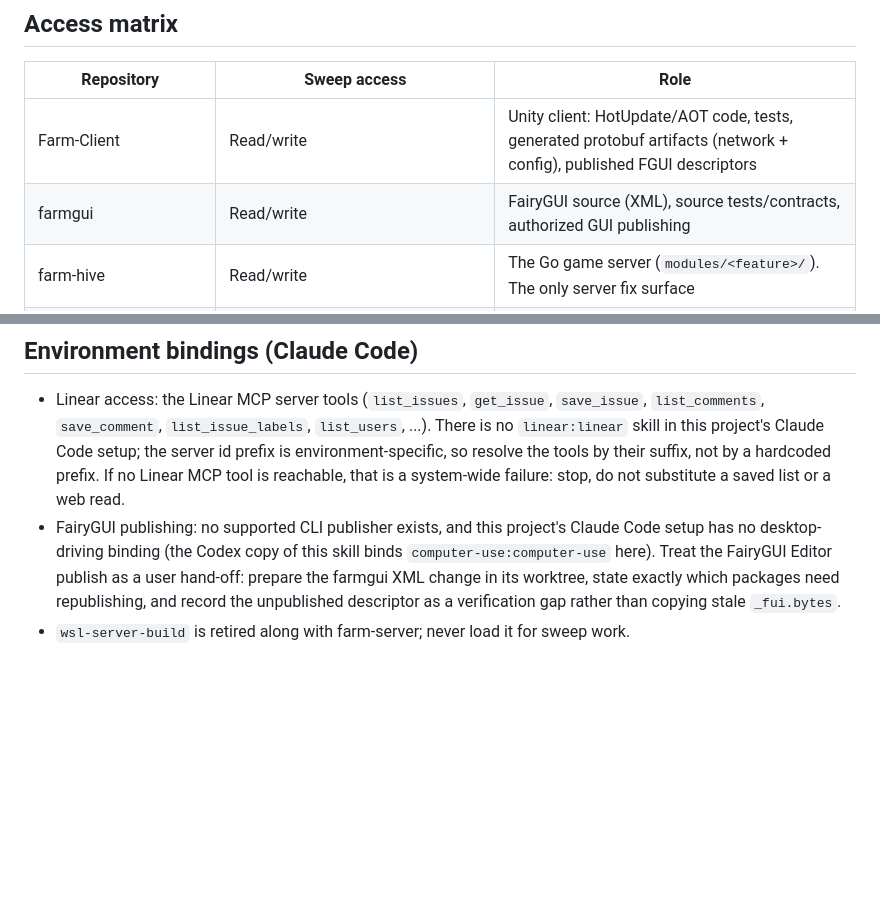
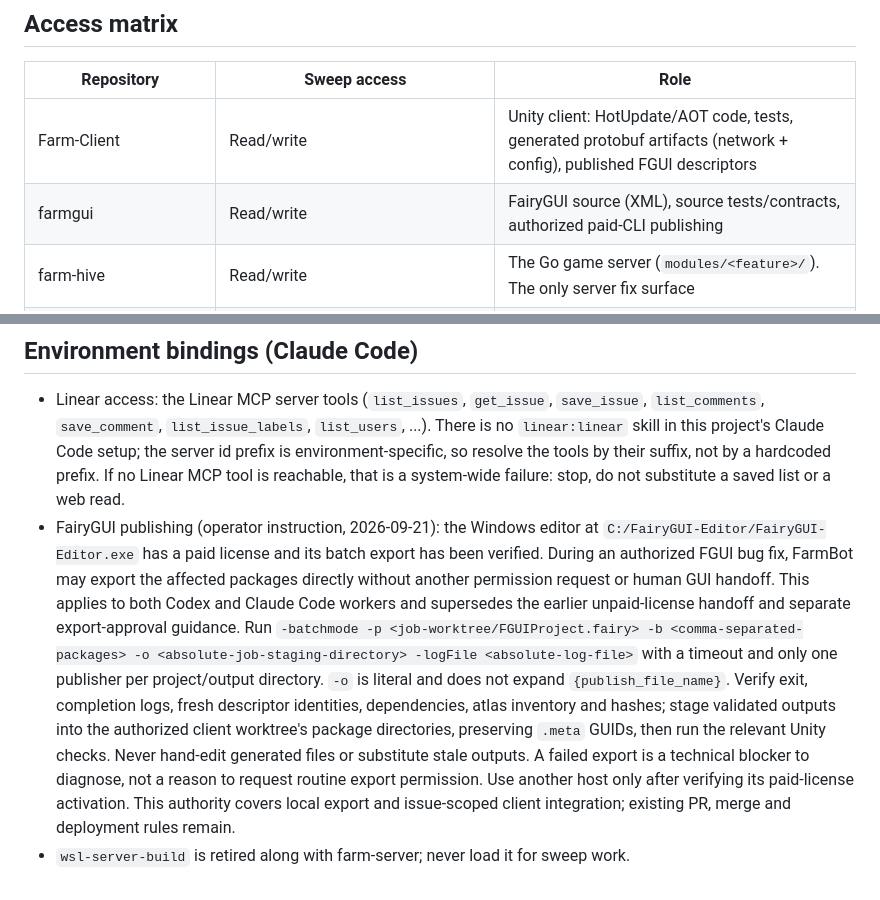
Before and after one commit to Kuaiwa-Network/farm-linear-agent, a Markdown page: references/repo-map.md, 2 parts joined by grey strips. Rendered like a GitHub page; blank space fills up the shorter version.

Commit message:
docs: authorize direct paid FairyGUI CLI exports (#15)

```diff
--- a/references/repo-map.md
+++ b/references/repo-map.md
@@ -27,7 +27,7 @@ process and should not need edits for repository changes. Last grounded:
 | Repository | Sweep access | Role |
 | --- | --- | --- |
 | Farm-Client | Read/write | Unity client: HotUpdate/AOT code, tests, generated protobuf artifacts (network + config), published FGUI descriptors |
-| farmgui | Read/write | FairyGUI source (XML), source tests/contracts, authorized GUI publishing |
+| farmgui | Read/write | FairyGUI source (XML), source tests/contracts, authorized paid-CLI publishing |
 | farm-hive | Read/write | The Go game server (`modules/<feature>/`). The only server fix surface |
 | Farm-Contract | Read/write for `fix` in its own worktree | Behavior contracts (`openspec/specs/`) and network proto (`proto/`); follow repo instructions and record confirmed decisions |
 | common (`Kuaiwa-Network/common`, local checkout often `farm-common`) | Read/write for `fix`: designer-owned config tables corrected at their source and regenerated through `designer/configgen`, as draft PRs | Designer-owned config tables and the `designer/configgen` Go toolchain |
@@ -90,11 +90,22 @@ this contract. Missing generators remain explicit verification gaps or blockers.
   resolve the tools by their suffix, not by a hardcoded prefix. If no Linear
   MCP tool is reachable, that is a system-wide failure: stop, do not
   substitute a saved list or a web read.
-- FairyGUI publishing: no supported CLI publisher exists, and this project's
-  Claude Code setup has no desktop-driving binding (the Codex copy of this
-  skill binds `computer-use:computer-use` here). Treat the FairyGUI Editor
-  publish as a user hand-off: prepare the farmgui XML change in its worktree,
-  state exactly which packages need republishing, and record the unpublished
-  descriptor as a verification gap rather than copying stale `_fui.bytes`.
+- FairyGUI publishing (operator instruction, 2026-09-21): the Windows editor at
+  `C:/FairyGUI-Editor/FairyGUI-Editor.exe` has a paid license and its batch export
+  has been verified. During an authorized FGUI bug fix, FarmBot may export the
+  affected packages directly without another permission request or human GUI
+  handoff. This applies to both Codex and Claude Code workers and supersedes the
+  earlier unpaid-license handoff and separate export-approval guidance.
+  Run `-batchmode -p <job-worktree/FGUIProject.fairy> -b <comma-separated-packages>
+  -o <absolute-job-staging-directory> -logFile <absolute-log-file>` with a timeout
+  and only one publisher per project/output directory. `-o` is literal and does
+  not expand `{publish_file_name}`. Verify exit, completion logs, fresh descriptor
+  identities, dependencies, atlas inventory and hashes; stage validated outputs
+  into the authorized client worktree's package directories, preserving `.meta`
+  GUIDs, then run the relevant Unity checks. Never hand-edit generated files or
+  substitute stale outputs. A failed export is a technical blocker to diagnose,
+  not a reason to request routine export permission. Use another host only after
+  verifying its paid-license activation. This authority covers local export and
+  issue-scoped client integration; existing PR, merge and deployment rules remain.
 - `wsl-server-build` is retired along with farm-server; never load it for
   sweep work.
```
Also changed, not shown: docs/operating-contract.md (+12 -7 lines).
